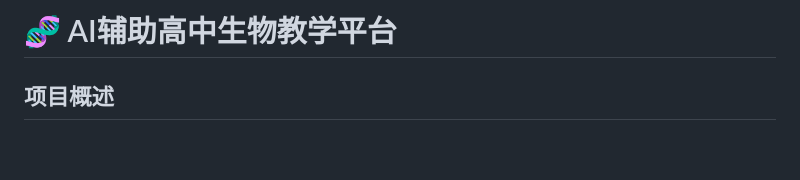
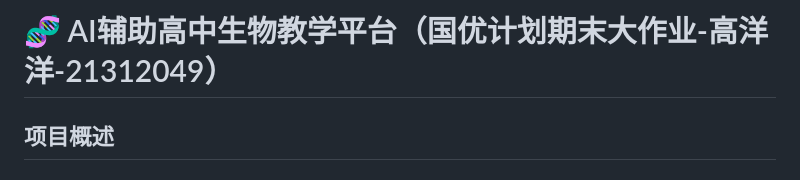
Before and after one commit to Colofuluang/ai-biology-teaching-platform, a Markdown page: README.md, the part around the change. GitHub-like rendering; blank space fills up the shorter version.

```diff
--- a/README.md
+++ b/README.md
@@ -1,4 +1,4 @@
-# 🧬 AI辅助高中生物教学平台
+# 🧬 AI辅助高中生物教学平台（国优计划期末大作业-高洋洋-21312049）
 
 ## 项目概述
 
```
